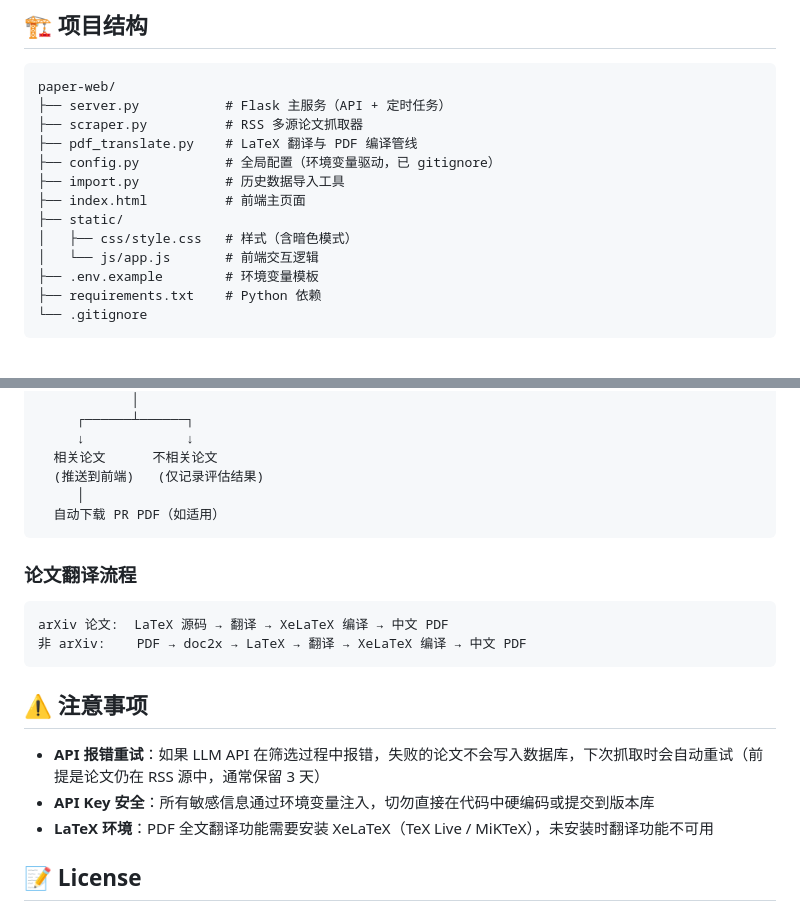
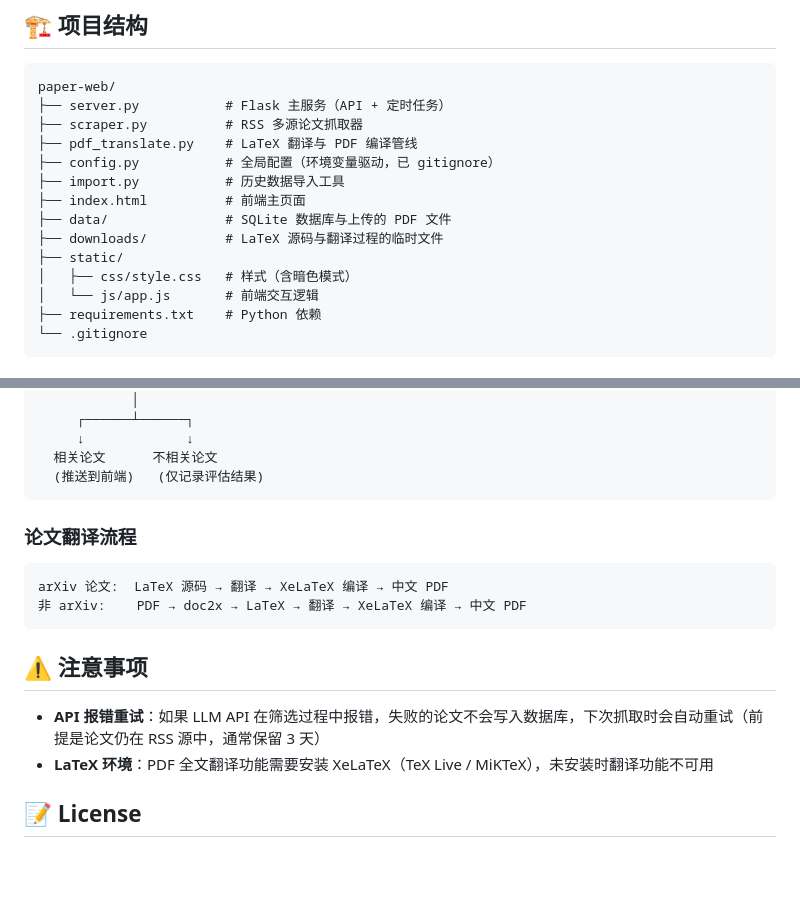
Before and after one commit to yang-fu-physics/Paper-Tracker, a Markdown page: README.md, 2 parts joined by grey strips. Rendered like a GitHub page; blank space fills up the shorter version.

Commit message:
Update README: cleanup leftover PR mentions and fix structure tree

````diff
--- a/README.md
+++ b/README.md
@@ -29,10 +29,11 @@ paper-web/
 ├── config.py           # 全局配置（环境变量驱动，已 gitignore）
 ├── import.py           # 历史数据导入工具
 ├── index.html          # 前端主页面
+├── data/               # SQLite 数据库与上传的 PDF 文件
+├── downloads/          # LaTeX 源码与翻译过程的临时文件
 ├── static/
 │   ├── css/style.css   # 样式（含暗色模式）
 │   └── js/app.js       # 前端交互逻辑
-├── .env.example        # 环境变量模板
 ├── requirements.txt    # Python 依赖
 └── .gitignore
 ```
@@ -109,8 +110,6 @@ RSS 源 ──抓取──→ 全量论文列表
      ↓             ↓
   相关论文      不相关论文
   (推送到前端)   (仅记录评估结果)
-     │
-  自动下载 PR PDF（如适用）
 ```
 
 ### 论文翻译流程
@@ -123,7 +122,6 @@ arXiv 论文:  LaTeX 源码 → 翻译 → XeLaTeX 编译 → 中文 PDF
 ## ⚠️ 注意事项
 
 - **API 报错重试**：如果 LLM API 在筛选过程中报错，失败的论文不会写入数据库，下次抓取时会自动重试（前提是论文仍在 RSS 源中，通常保留 3 天）
-- **API Key 安全**：所有敏感信息通过环境变量注入，切勿直接在代码中硬编码或提交到版本库
 - **LaTeX 环境**：PDF 全文翻译功能需要安装 XeLaTeX（TeX Live / MiKTeX），未安装时翻译功能不可用
 
 ## 📝 License
````
